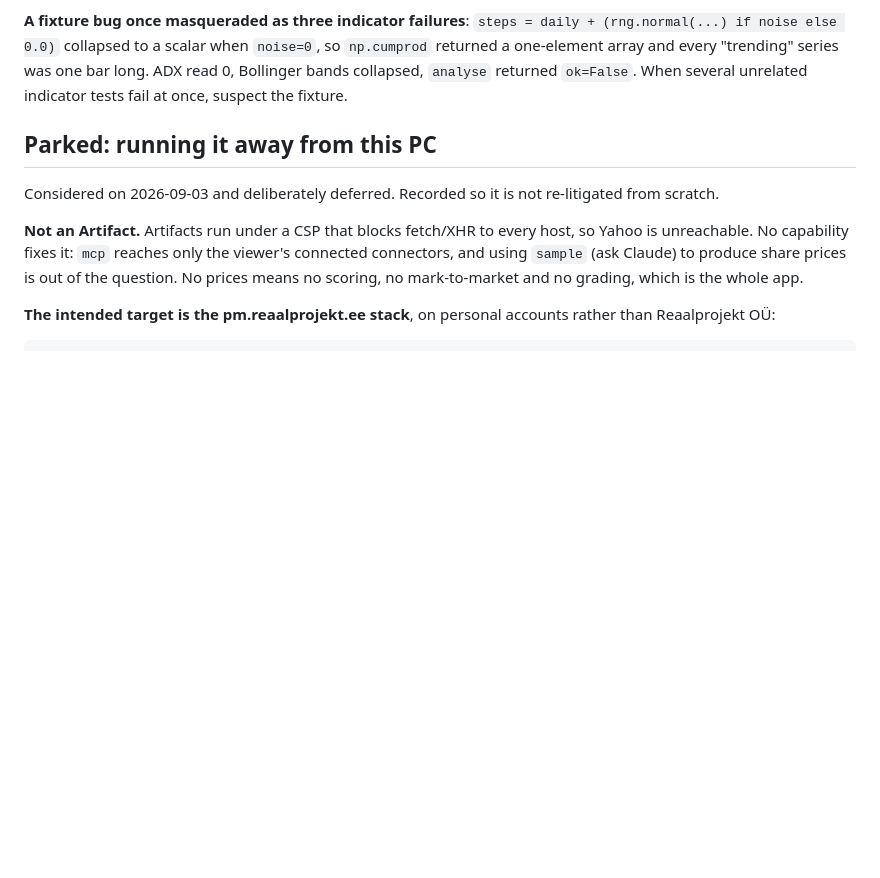
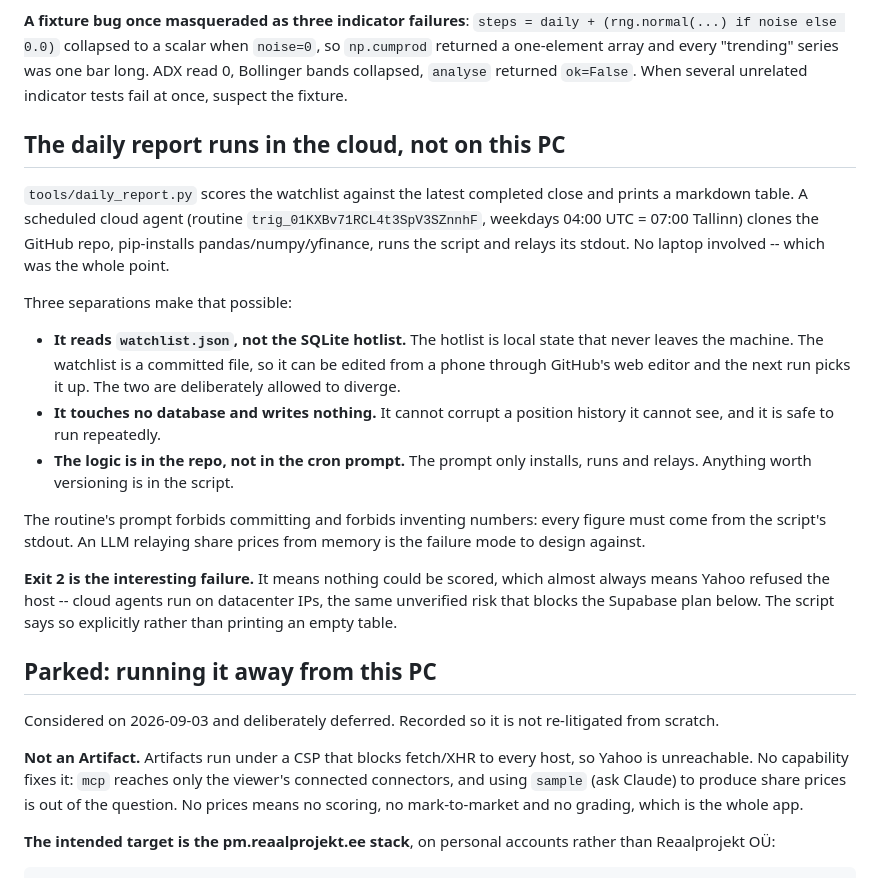
Before and after one commit to TaaviAg/Stocks, a Markdown page: CLAUDE.md, the part around the change. Drawn GitHub-style; blank space fills up the shorter version.

Commit message:
Document the scheduled cloud report
Co-Authored-By: Claude Opus 5 <noreply@anthropic.com>

```diff
--- a/CLAUDE.md
+++ b/CLAUDE.md
@@ -414,6 +414,34 @@ reload; editing `app/*` needs a server restart (uvicorn runs without `--reload`)
 bar long. ADX read 0, Bollinger bands collapsed, `analyse` returned `ok=False`.
 When several unrelated indicator tests fail at once, suspect the fixture.
 
+## The daily report runs in the cloud, not on this PC
+
+`tools/daily_report.py` scores the watchlist against the latest completed close
+and prints a markdown table. A scheduled cloud agent (routine
+`trig_01KXBv71RCL4t3SpV3SZnnhF`, weekdays 04:00 UTC = 07:00 Tallinn) clones the
+GitHub repo, pip-installs pandas/numpy/yfinance, runs the script and relays its
+stdout. No laptop involved -- which was the whole point.
+
+Three separations make that possible:
+
+- **It reads `watchlist.json`, not the SQLite hotlist.** The hotlist is local
+  state that never leaves the machine. The watchlist is a committed file, so it
+  can be edited from a phone through GitHub's web editor and the next run picks
+  it up. The two are deliberately allowed to diverge.
+- **It touches no database and writes nothing.** It cannot corrupt a position
+  history it cannot see, and it is safe to run repeatedly.
+- **The logic is in the repo, not in the cron prompt.** The prompt only installs,
+  runs and relays. Anything worth versioning is in the script.
+
+The routine's prompt forbids committing and forbids inventing numbers: every
+figure must come from the script's stdout. An LLM relaying share prices from
+memory is the failure mode to design against.
+
+**Exit 2 is the interesting failure.** It means nothing could be scored, which
+almost always means Yahoo refused the host -- cloud agents run on datacenter
+IPs, the same unverified risk that blocks the Supabase plan below. The script
+says so explicitly rather than printing an empty table.
+
 ## Parked: running it away from this PC
 
 Considered on 2026-09-03 and deliberately deferred. Recorded so it is not
```
